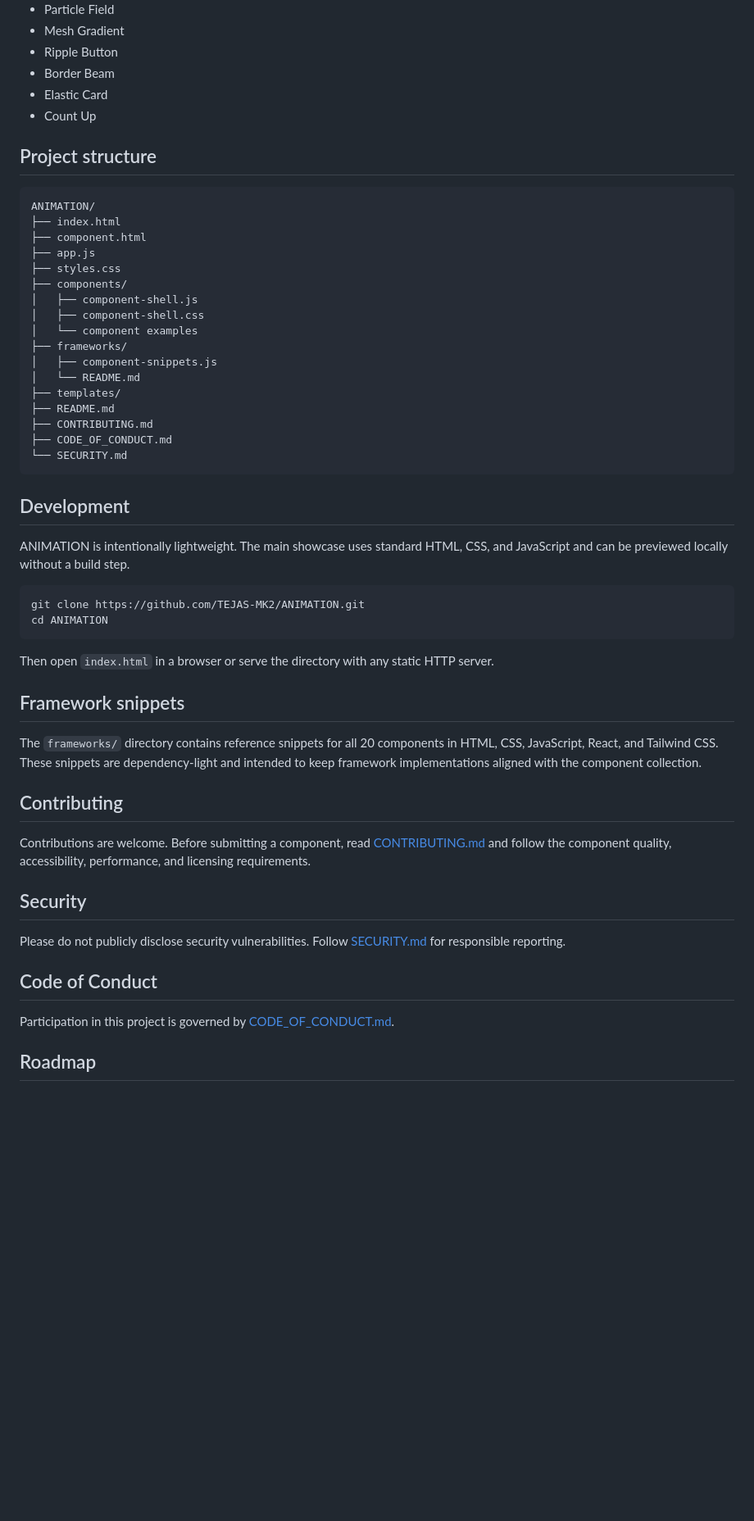
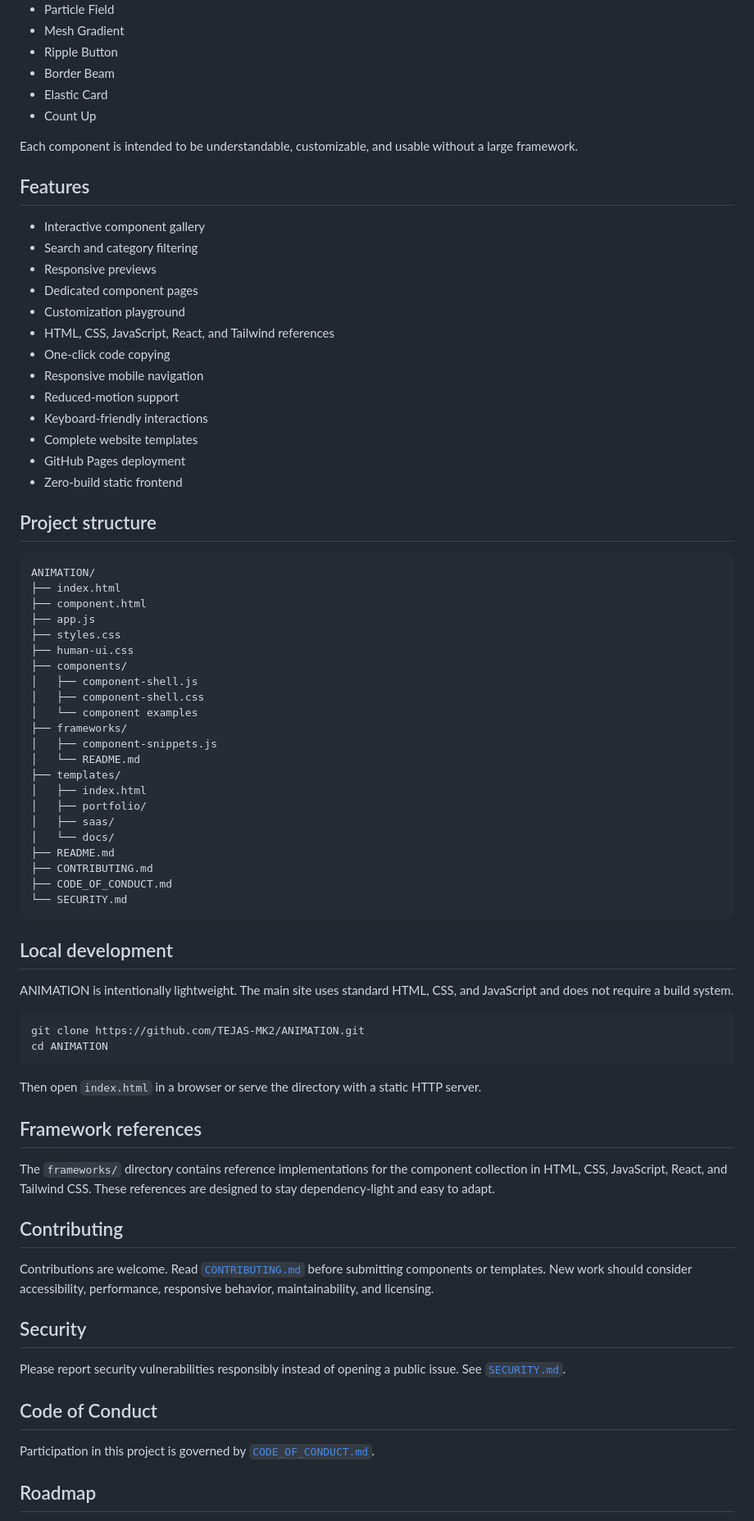
Before and after one commit to TEJAS-MK2/ANIMATION, a Markdown page: README.md, the part around one of its changes. Shown at 82% size. Rendered like a GitHub page; blank space fills up the shorter version.

Commit message:
Refresh README for current website and templates

````diff
--- a/README.md
+++ b/README.md
@@ -55,6 +45,24 @@ The current library includes effects such as:
 - Elastic Card
 - Count Up
 
+Each component is intended to be understandable, customizable, and usable without a large framework.
+
+## Features
+
+- Interactive component gallery
+- Search and category filtering
+- Responsive previews
+- Dedicated component pages
+- Customization playground
+- HTML, CSS, JavaScript, React, and Tailwind references
+- One-click code copying
+- Responsive mobile navigation
+- Reduced-motion support
+- Keyboard-friendly interactions
+- Complete website templates
+- GitHub Pages deployment
+- Zero-build static frontend
+
 ## Project structure
 
 ```text
@@ -63,6 +71,7 @@ ANIMATION/
 ├── component.html
 ├── app.js
 ├── styles.css
+├── human-ui.css
 ├── components/
 │   ├── component-shell.js
 │   ├── component-shell.css
@@ -71,38 +80,42 @@ ANIMATION/
 │   ├── component-snippets.js
 │   └── README.md
 ├── templates/
+│   ├── index.html
+│   ├── portfolio/
+│   ├── saas/
+│   └── docs/
 ├── README.md
 ├── CONTRIBUTING.md
 ├── CODE_OF_CONDUCT.md
 └── SECURITY.md
 ```
 
-## Development
+## Local development
 
-ANIMATION is intentionally lightweight. The main showcase uses standard HTML, CSS, and JavaScript and can be previewed locally without a build step.
+ANIMATION is intentionally lightweight. The main site uses standard HTML, CSS, and JavaScript and does not require a build system.
 
 ```bash
 git clone https://github.com/TEJAS-MK2/ANIMATION.git
 cd ANIMATION
 ```
 
-Then open `index.html` in a browser or serve the directory with any static HTTP server.
+Then open `index.html` in a browser or serve the directory with a static HTTP server.
 
-## Framework snippets
+## Framework references
 
-The `frameworks/` directory contains reference snippets for all 20 components in HTML, CSS, JavaScript, React, and Tailwind CSS. These snippets are dependency-light and intended to keep framework implementations aligned with the component collection.
+The `frameworks/` directory contains reference implementations for the component collection in HTML, CSS, JavaScript, React, and Tailwind CSS. These references are designed to stay dependency-light and easy to adapt.
 
 ## Contributing
 
-Contributions are welcome. Before submitting a component, read [CONTRIBUTING.md](CONTRIBUTING.md) and follow the component quality, accessibility, performance, and licensing requirements.
+Contributions are welcome. Read [`CONTRIBUTING.md`](CONTRIBUTING.md) before submitting components or templates. New work should consider accessibility, performance, responsive behavior, maintainability, and licensing.
 
 ## Security
 
-Please do not publicly disclose security vulnerabilities. Follow [SECURITY.md](SECURITY.md) for responsible reporting.
+Please report security vulnerabilities responsibly instead of opening a public issue. See [`SECURITY.md`](SECURITY.md).
 
 ## Code of Conduct
 
-Participation in this project is governed by [CODE_OF_CONDUCT.md](CODE_OF_CONDUCT.md).
+Participation in this project is governed by [`CODE_OF_CONDUCT.md`](CODE_OF_CONDUCT.md).
 
 ## Roadmap
 
````
Also changed, not shown: other parts of README.md (+21 -26 lines).
